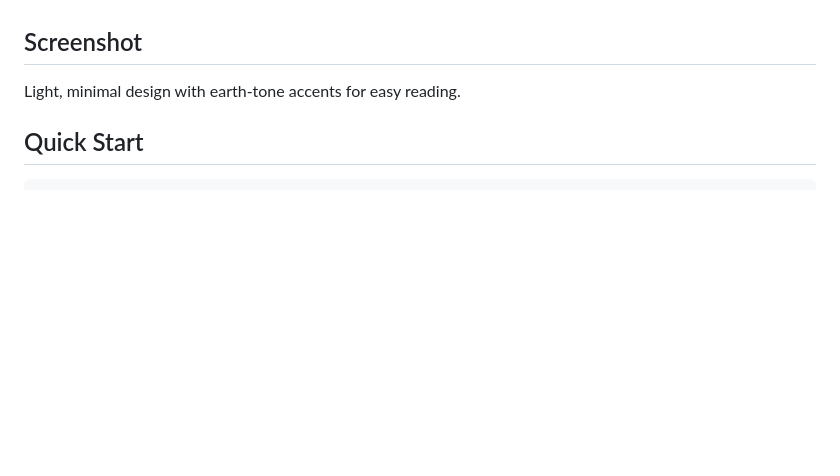
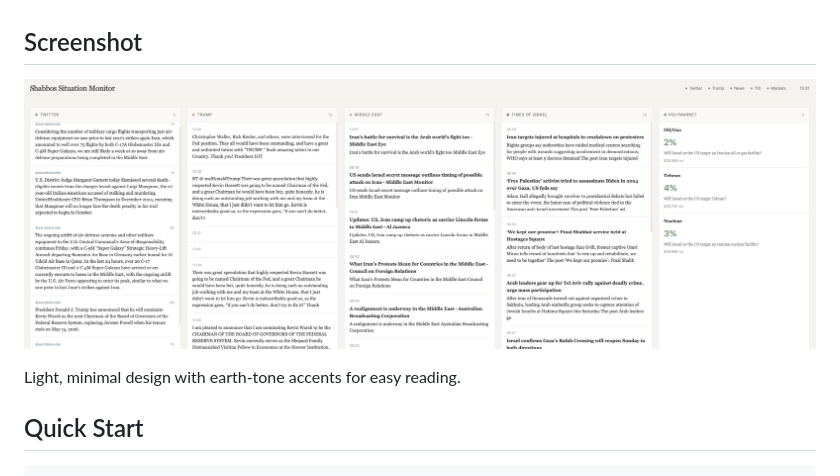
Before and after one commit to itsme188/Shabbos-Situation-Monitor, a Markdown page: README.md, the part around the change. Rendered like a GitHub page; pictures changed too: images/screenshot.png (added); blank space fills up the shorter version.

Commit message:
Add screenshot to README
Co-Authored-By: Claude Opus 4.5 <noreply@anthropic.com>

```diff
--- a/README.md
+++ b/README.md
@@ -13,6 +13,8 @@ A hands-free, auto-refreshing local dashboard for monitoring Iran/Israel/Middle
 - **Auto-scroll** - Twitter column scrolls through all tweets within the refresh window
 
 ## Screenshot
+
+![Shabbos Situation Monitor](images/screenshot.png)
 
 Light, minimal design with earth-tone accents for easy reading.
 
```
